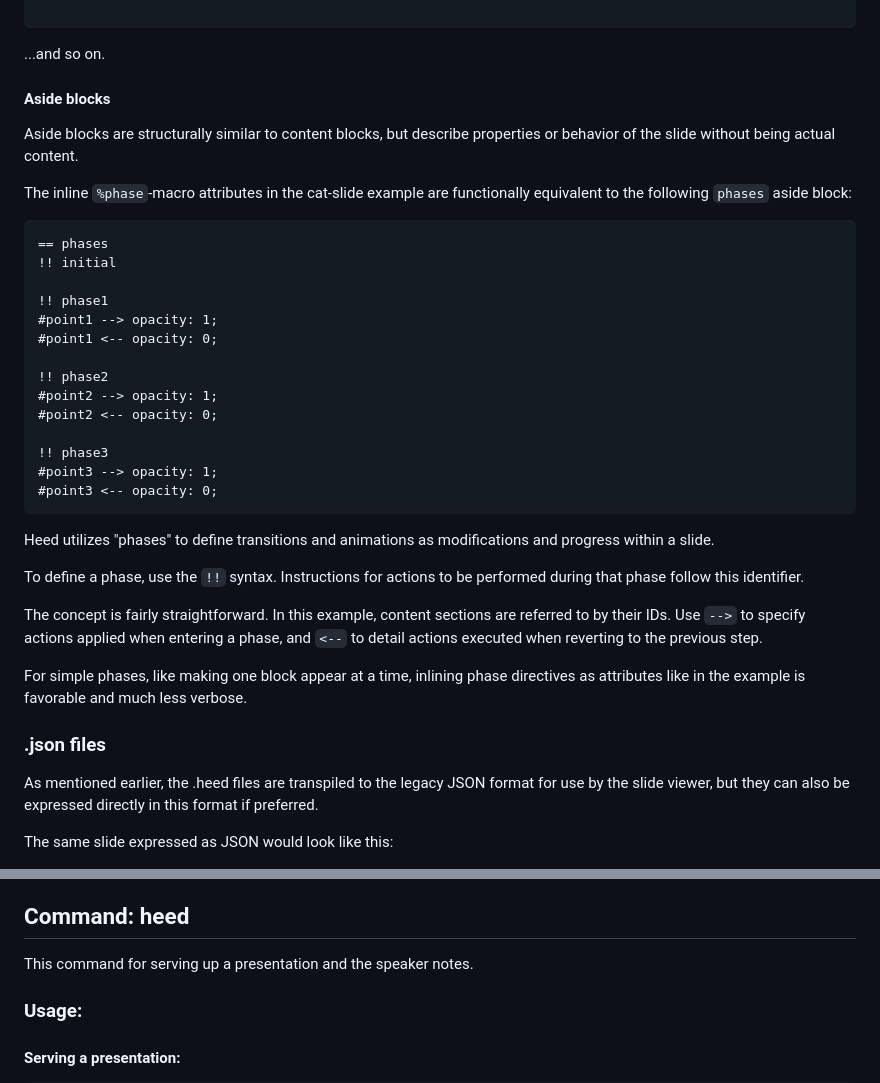
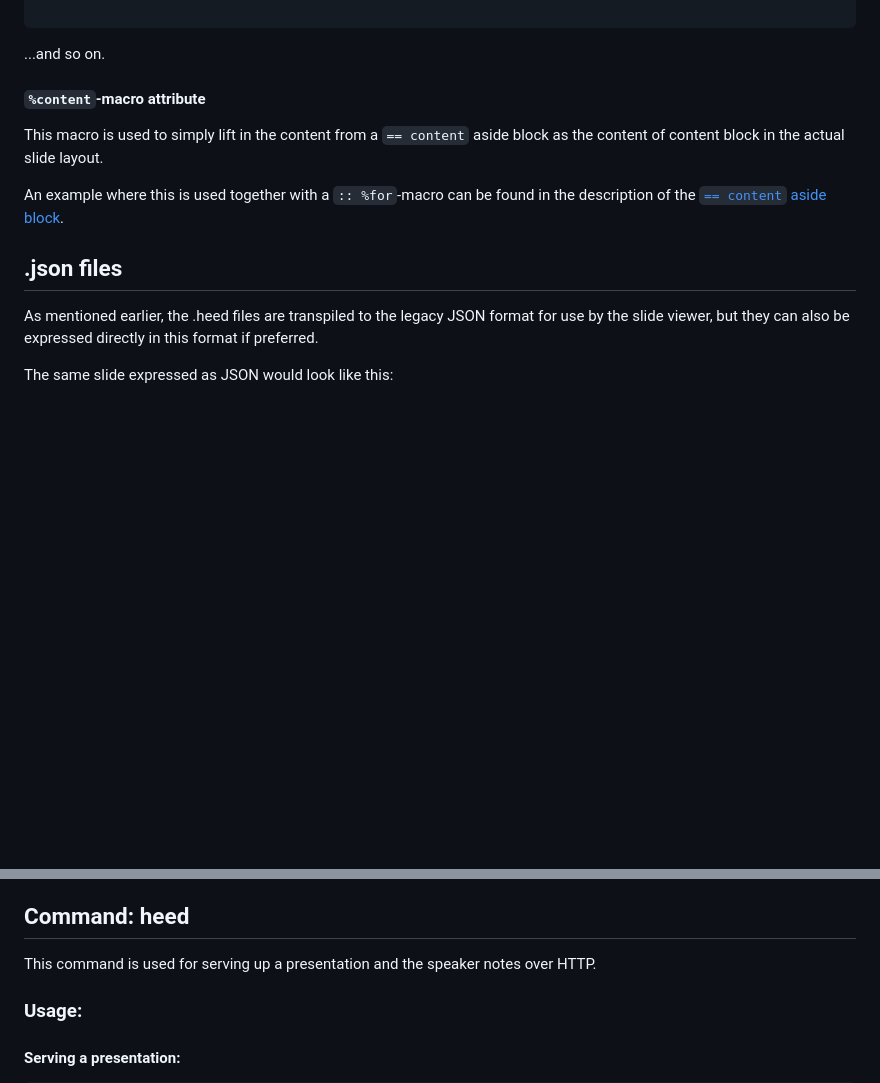
Before and after one commit to svjson/heed, a Markdown page: README.md, 2 parts joined by grey strips. Rendered like a GitHub page; blank space fills up the shorter version.

````diff
--- a/README.md
+++ b/README.md
@@ -245,46 +373,18 @@ gitGraph:
 
 ...and so on.
 
-#### Aside blocks
 
-Aside blocks are structurally similar to content blocks, but describe properties or behavior
-of the slide without being actual content.
+#### `%content`-macro attribute
 
-The inline `%phase`-macro attributes in the cat-slide example are functionally equivalent
-to the following `phases` aside block:
+This macro is used to simply lift in the content from a `== content` aside block as the
+content of content block in the actual slide layout.
 
-```
-== phases
-!! initial
+An example where this is used together with a `:: %for`-macro can be found in the description
+of the [`== content` aside block](#-content-block).
 
-!! phase1
-#point1 --> opacity: 1;
-#point1 <-- opacity: 0;
 
-!! phase2
-#point2 --> opacity: 1;
-#point2 <-- opacity: 0;
 
-!! phase3
-#point3 --> opacity: 1;
-#point3 <-- opacity: 0;
-```
-
-Heed utilizes "phases" to define transitions and animations as modifications and progress within
-a slide.
-
-To define a phase, use the `!!` syntax. Instructions for actions to be performed during that phase
-follow this identifier.
-
-The concept is fairly straightforward. In this example, content sections are referred to by their
-IDs.
-Use `-->` to specify actions applied when entering a phase, and `<--` to detail actions executed
-when reverting to the previous step.
-
-For simple phases, like making one block appear at a time, inlining phase directives as attributes
-like in the example is favorable and much less verbose.
-
-### .json files
+## .json files
 
 As mentioned earlier, the .heed files are transpiled to the legacy JSON format for use by the slide viewer,
 but they can also be expressed directly in this format if preferred.
@@ -353,7 +453,7 @@ it still has one thing going for it: At least it's not XML. ¯\\\_(ツ)_/¯
 
 ## Command: heed
 
-This command for serving up a presentation and the speaker notes.
+This command is used for serving up a presentation and the speaker notes over HTTP.
 
 ### Usage:
 
````
Also changed, not shown: other parts of README.md (+193 -40 lines).
